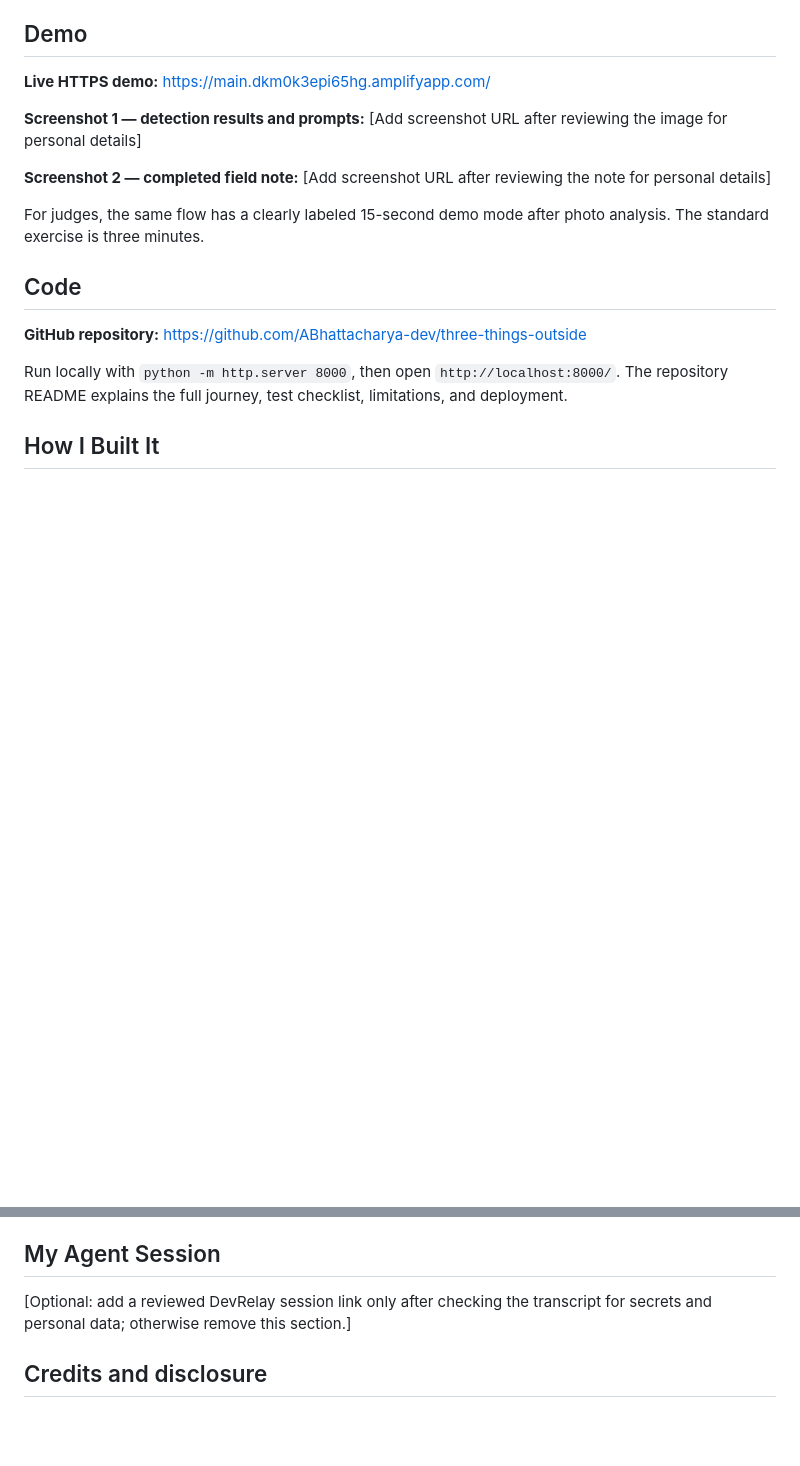
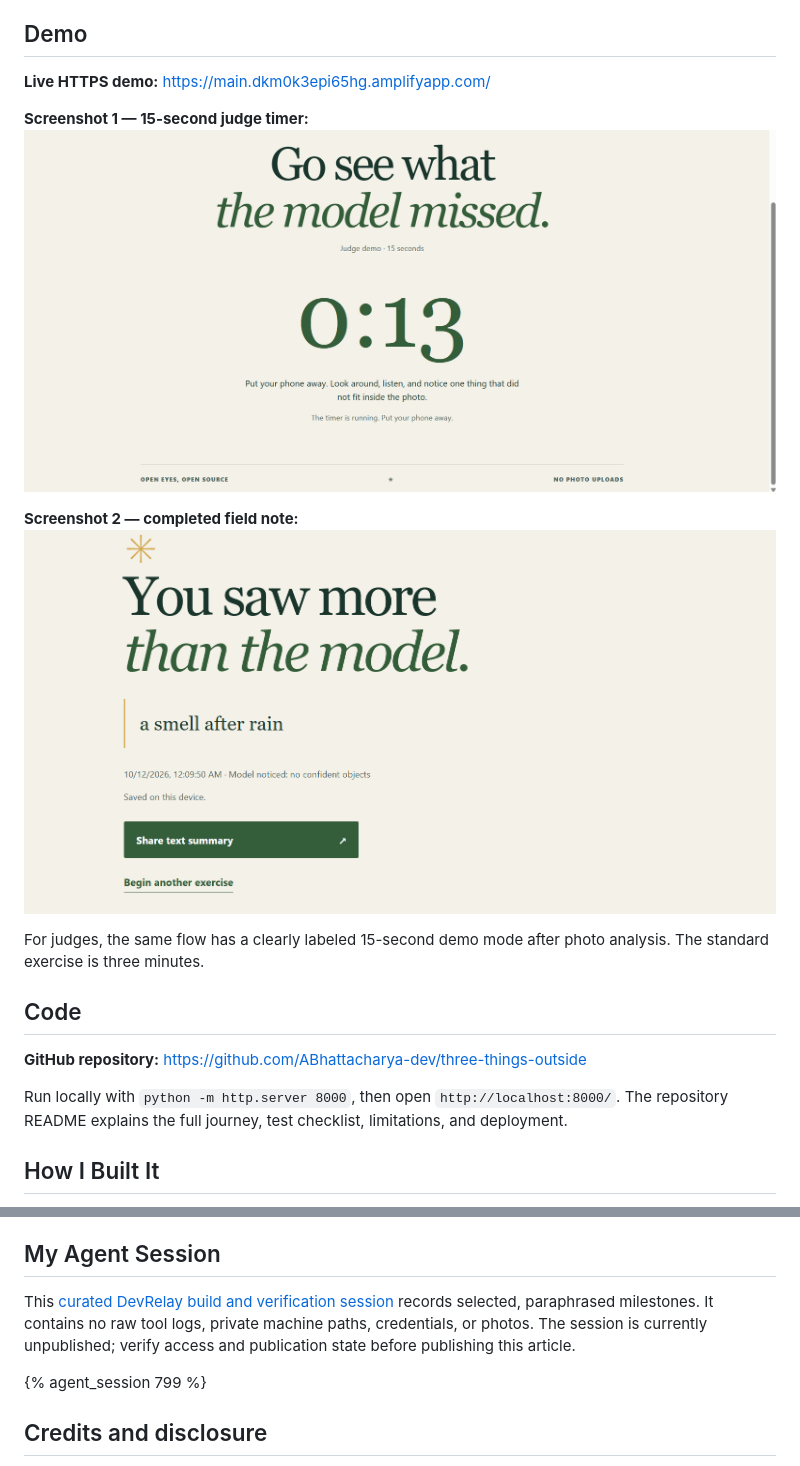
Before and after one commit to ABhattacharya-dev/three-things-outside, a Markdown page: DEV_SUBMISSION.md, 2 parts joined by grey strips. Rendered like a GitHub page; pictures changed too: assets/Screenshot1.png (added), assets/Screenshot2.png (added); blank space fills up the shorter version.

```diff
--- a/DEV_SUBMISSION.md
+++ b/DEV_SUBMISSION.md
@@ -19,9 +19,9 @@ The interesting result should be the human note, not the model's labels.
 
 **Live HTTPS demo:** https://main.dkm0k3epi65hg.amplifyapp.com/
 
-**Screenshot 1 — detection results and prompts:** [Add screenshot URL after reviewing the image for personal details]
+**Screenshot 1 — 15-second judge timer:** ![The judge demo timer asking the user to put the phone away](https://raw.githubusercontent.com/ABhattacharya-dev/three-things-outside/main/assets/Screenshot1.png)
 
-**Screenshot 2 — completed field note:** [Add screenshot URL after reviewing the note for personal details]
+**Screenshot 2 — completed field note:** ![A completed field note reading “a smell after rain”](https://raw.githubusercontent.com/ABhattacharya-dev/three-things-outside/main/assets/Screenshot2.png)
 
 For judges, the same flow has a clearly labeled 15-second demo mode after photo analysis. The standard exercise is three minutes.
 
@@ -59,7 +59,9 @@ An inspectable, replaceable open-source detector makes the photo-to-prompt loop
 
 ## My Agent Session
 
-[Optional: add a reviewed DevRelay session link only after checking the transcript for secrets and personal data; otherwise remove this section.]
+This [curated DevRelay build and verification session](https://dev.to/agent_sessions/three-things-outside-curated-build-and-verification-session-kq5qyi) records selected, paraphrased milestones. It contains no raw tool logs, private machine paths, credentials, or photos. The session is currently unpublished; verify access and publication state before publishing this article.
+
+{% agent_session 799 %}
 
 ## Credits and disclosure
 
```
Also changed, not shown: README.md (+4 -2 lines).
